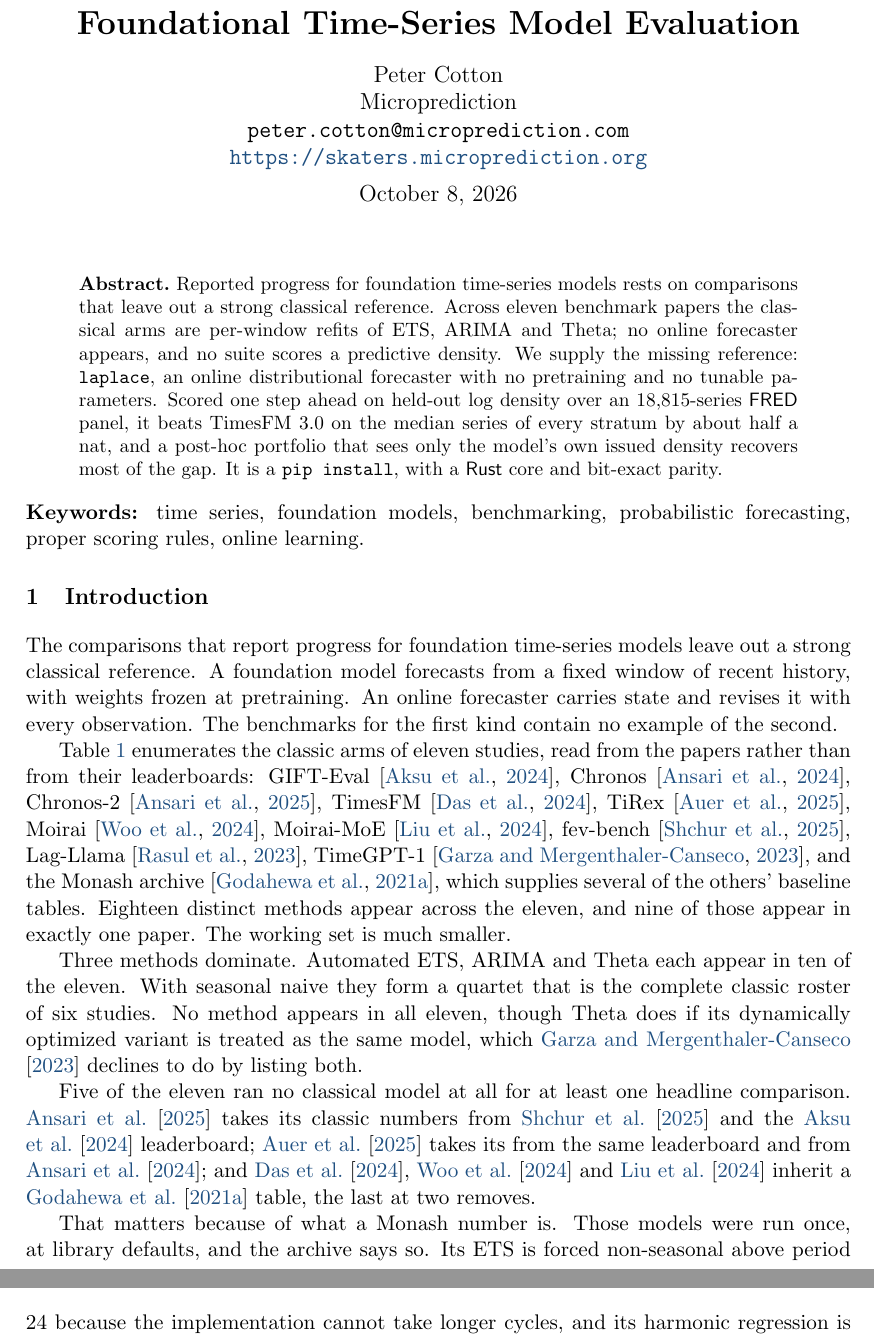
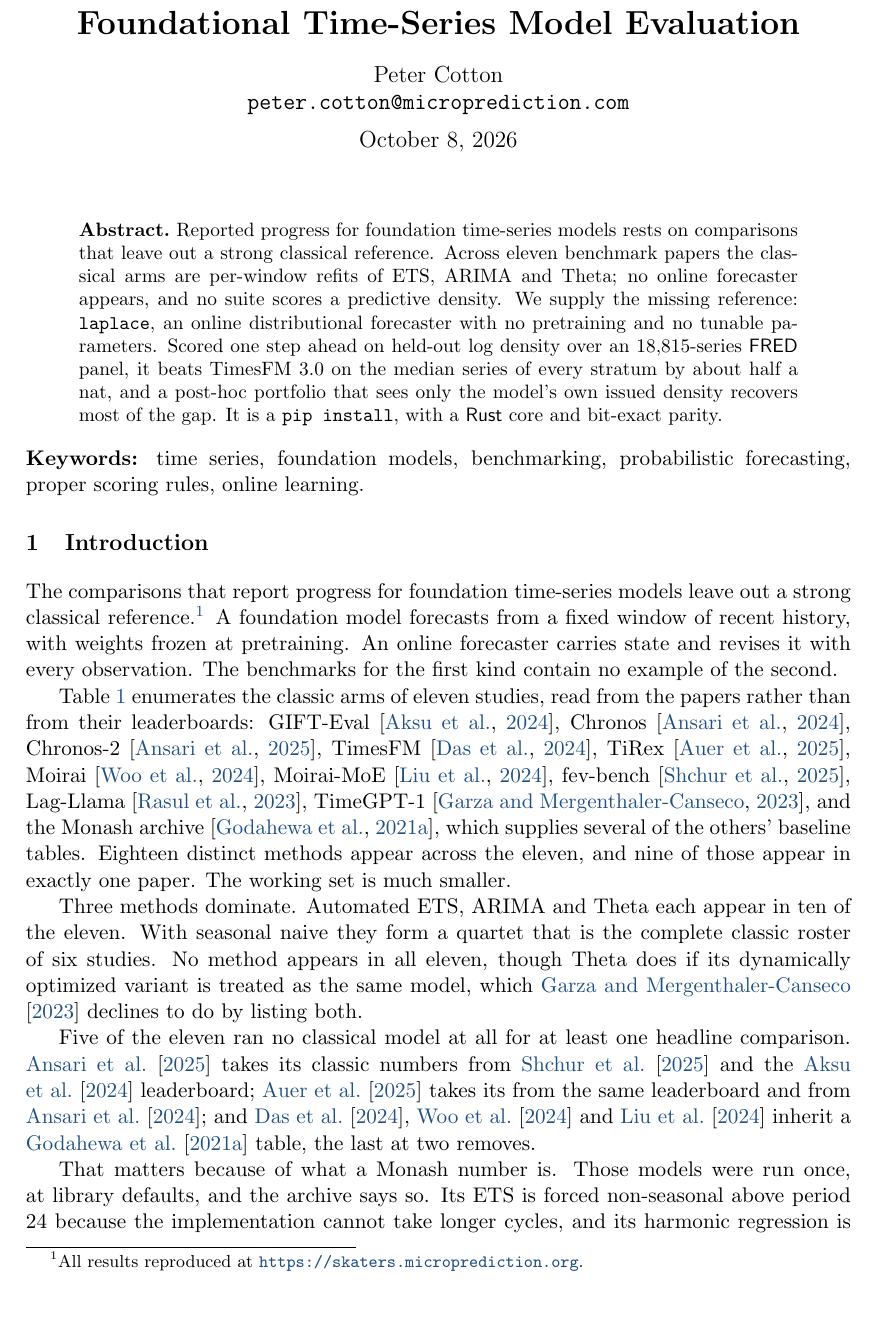
Before and after one commit to microprediction/skaters, a LaTeX document (papers/stronger-benchmark/stronger-benchmark.tex): two parts of pages 1 and 2 of 9 before the commit and part of page 1 of 9 after it, the two joined at a grey line, cut so that both start at the same text, the shorter picture padded with empty space. Compiled offline with pdfLaTeX.

Commit message:
Paper: author block is name and email; reproduction site as a footnote on the first sentence
Co-Authored-By: Claude Fable 5.1 <noreply@anthropic.com>

```diff
--- a/papers/stronger-benchmark/stronger-benchmark.tex
+++ b/papers/stronger-benchmark/stronger-benchmark.tex
@@ -28,9 +28,7 @@
 
 \author{
   Peter Cotton\\
-  Microprediction\\
-  \texttt{peter.cotton@microprediction.com}\\
-  \url{https://skaters.microprediction.org}
+  \texttt{peter.cotton@microprediction.com}
 }
 
 \title{A Stronger Univariate Benchmark for Foundational Time-Series Model Evaluation}
@@ -66,7 +64,8 @@
 \section{Introduction}\label{sec:intro}
 
 The comparisons that report progress for foundation time-series models leave
-out a strong classical reference. A foundation model forecasts from a fixed
+out a strong classical reference.\footnote{All results reproduced at
+\url{https://skaters.microprediction.org}.} A foundation model forecasts from a fixed
 window of recent history, with weights frozen at pretraining. An online
 forecaster carries state and revises it with every observation. The benchmarks
 for the first kind contain no example of the second.
```
